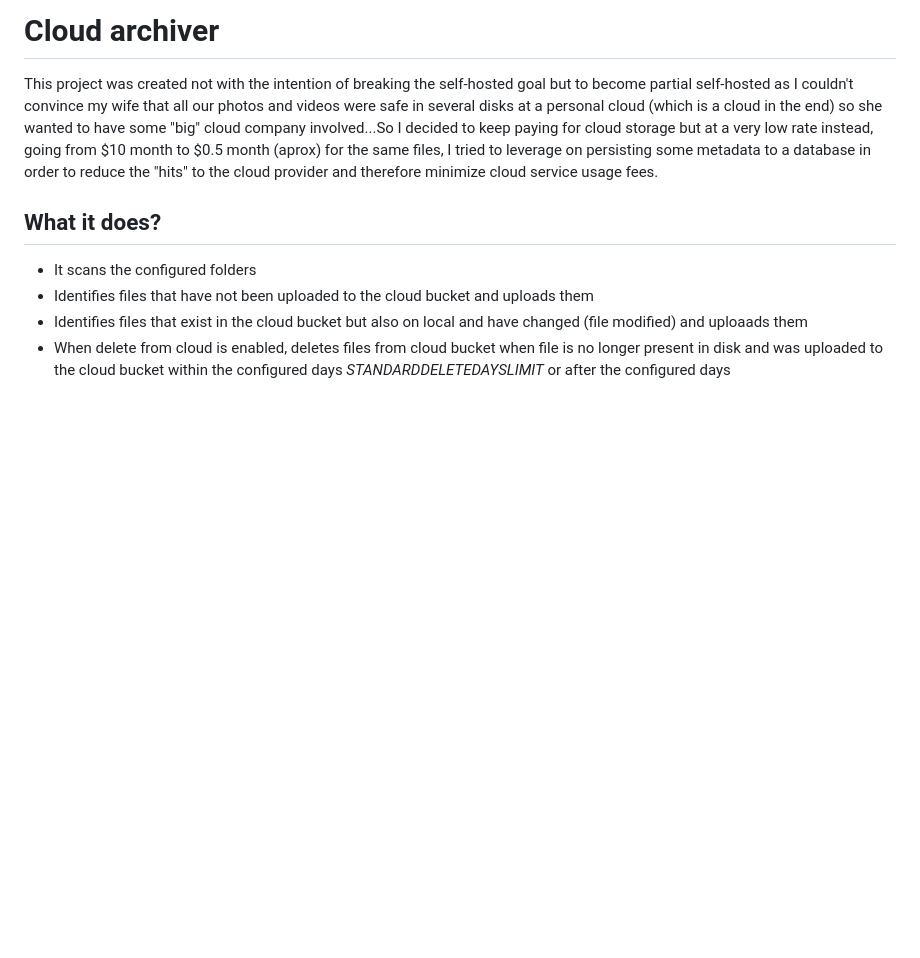
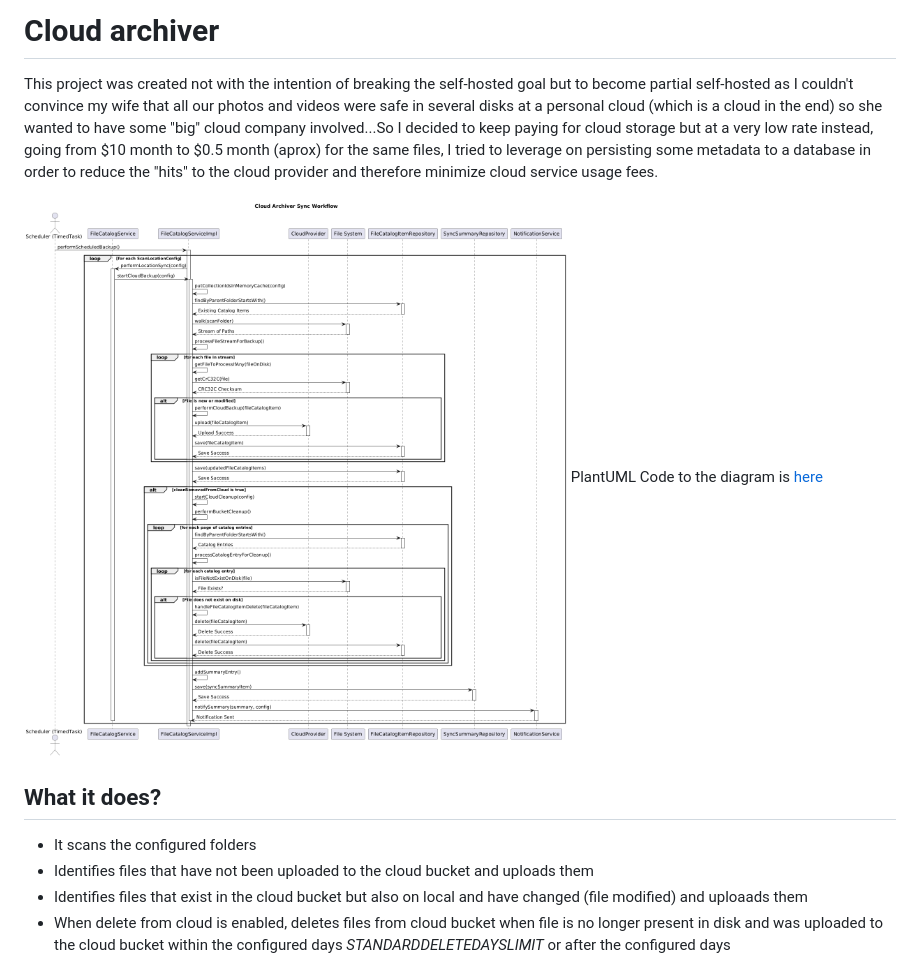
Before and after one commit to ringuerel/cloud-archiver, a Markdown page: README.MD, the part around the change. GitHub-like rendering; pictures changed too: docs/Sync workflow.png (added); blank space fills up the shorter version.

Commit message:
Added diagram

```diff
--- a/README.MD
+++ b/README.MD
@@ -1,6 +1,9 @@
 # Cloud archiver
 
 This project was created not with the intention of breaking the self-hosted goal but to become partial self-hosted as I couldn't convince my wife that all our photos and videos were safe in several disks at a personal cloud (which is a cloud in the end) so she wanted to have some "big" cloud company involved...So I decided to keep paying for cloud storage but at a very low rate instead, going from $10 month to $0.5 month (aprox) for the same files, I tried to leverage on persisting some metadata to a database in order to reduce the "hits" to the cloud provider and therefore minimize cloud service usage fees.
+
+![Sync workflow example](./docs/Sync%20workflow.png)
+PlantUML Code to the diagram is [here](./docs/sync_workflow.md)
 
 ## What it does?
 
```
Also changed, not shown: docs/sync_workflow.md (added, +104 -0 lines), memory-bank/systemPatterns.md (+1 -1 lines), 1 other file.
